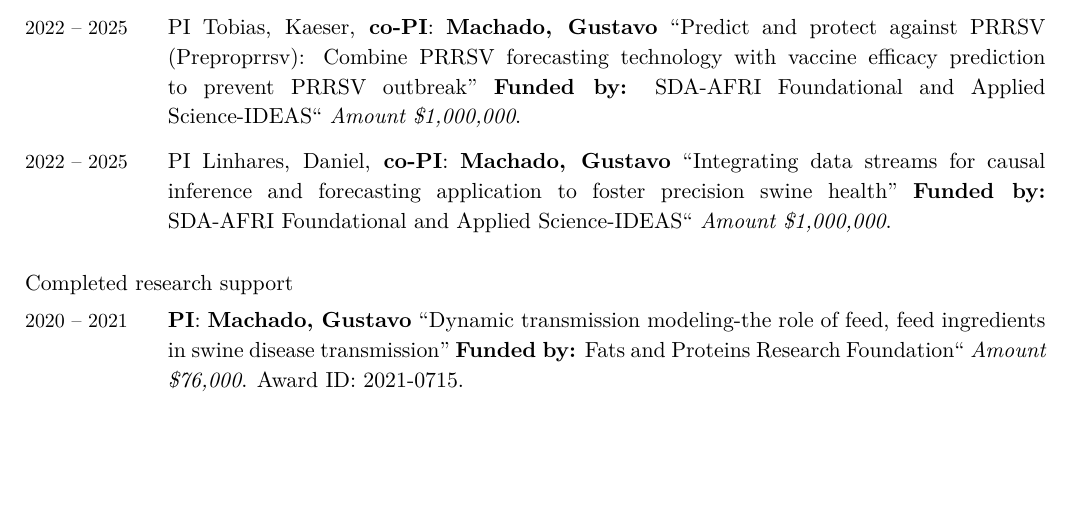
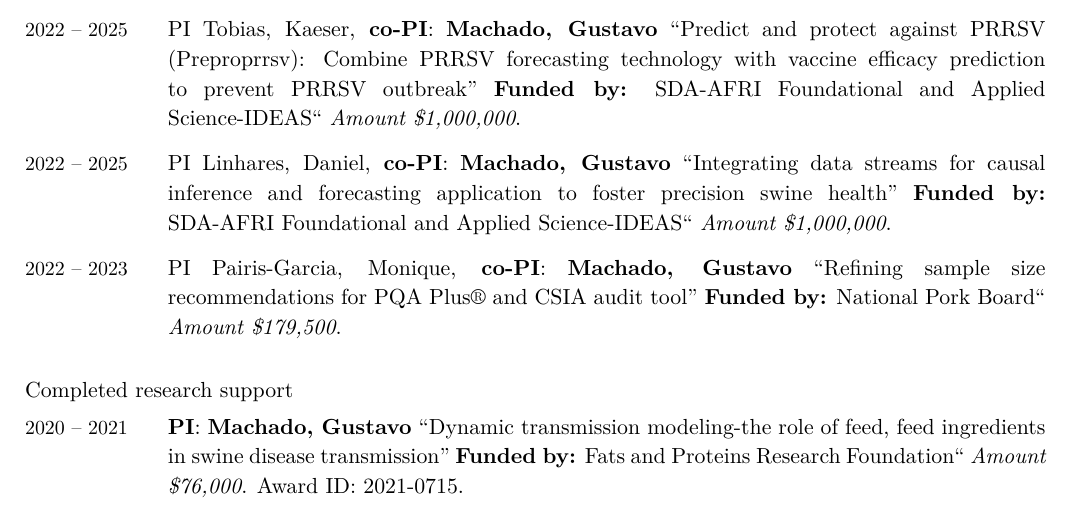
Before and after one commit to gustavo-etal/machado_cv, a LaTeX CV (machado_cv.tex): part of page 2 of 22, cut so that both start at the same text, the shorter picture padded with empty space. Compiled offline with XeLaTeX.

Commit message:
Updates from Overleaf

```diff
--- a/machado_cv.tex
+++ b/machado_cv.tex
@@ -321,6 +321,12 @@ Operations in Kansas'' \textbf {Funded by:}
   ``Integrating data streams for causal inference and forecasting application to foster precision swine health'' \textbf {Funded by:}
   SDA-AFRI Foundational and Applied Science-IDEAS``
   \textit{Amount \$1,000,000}.
+  \\
+\Duration{2022}{2023}  & PI Pairis-Garcia, Monique,
+  \textbf{co-PI}: \Me\
+  ``Refining sample size recommendations for PQA Plus® and CSIA audit tool'' \textbf {Funded by:}
+  National Pork Board``
+  \textit{Amount \$179,500}.
 \end{EntriesTable}
 
 Completed research support
```
